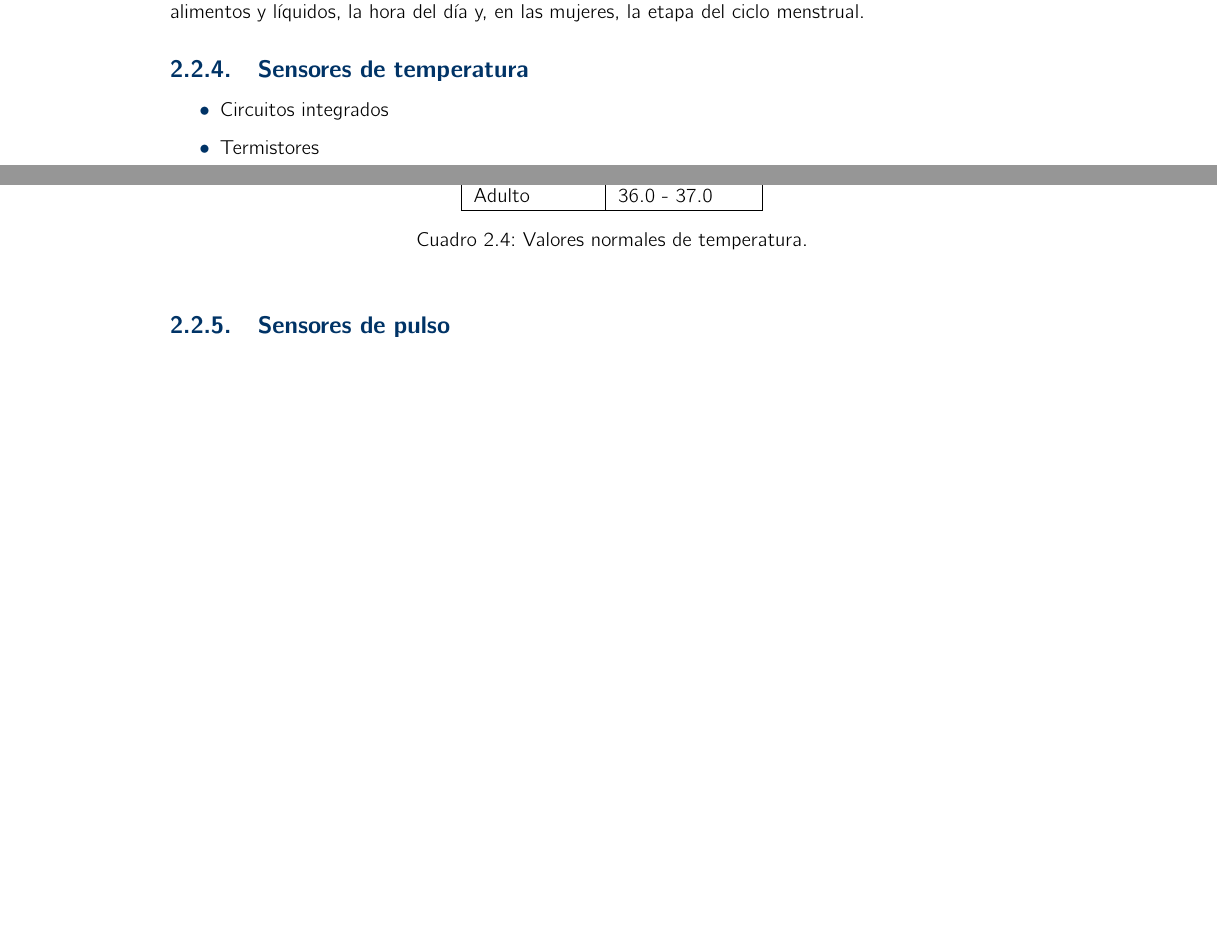
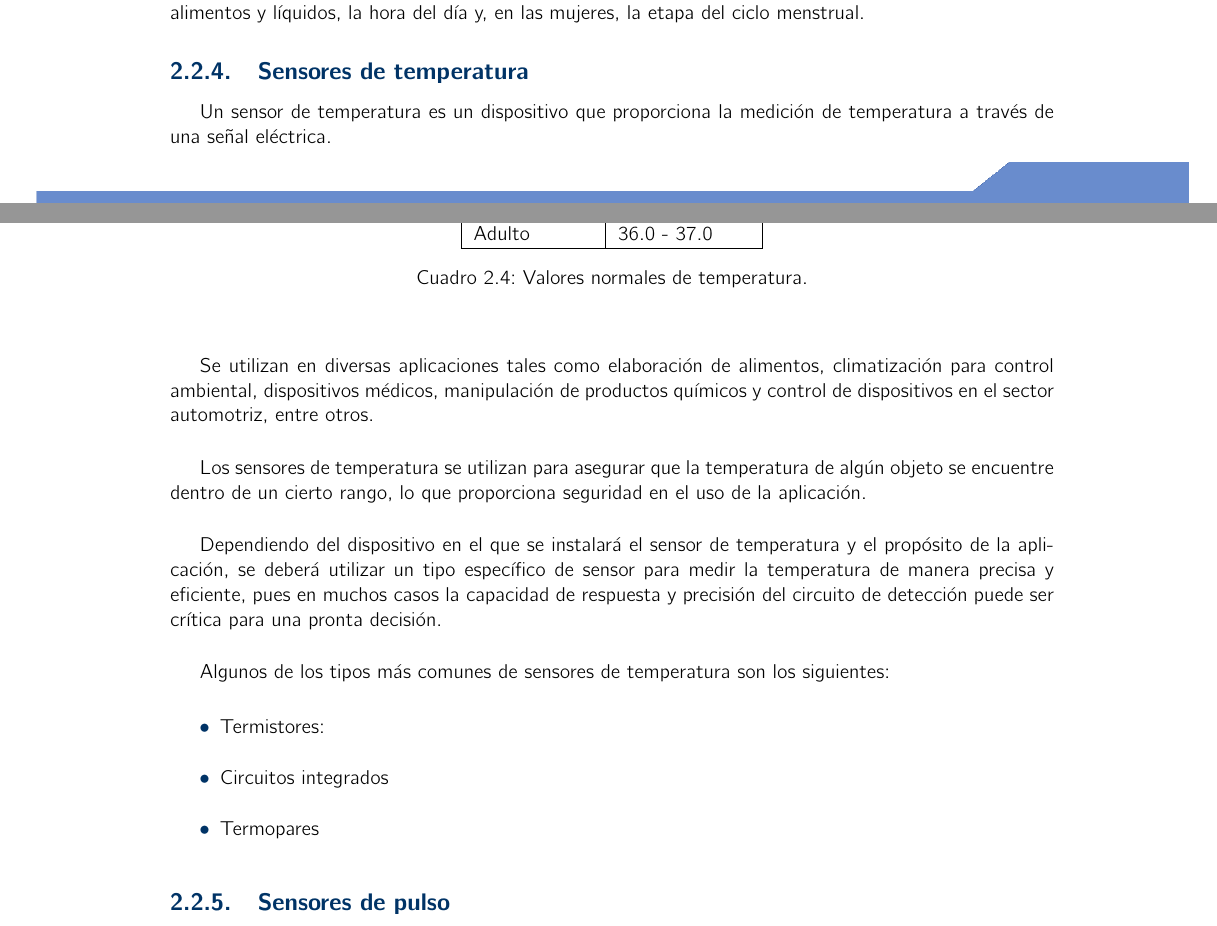
Before and after one commit to Elsib/TT2018-A038, a LaTeX book (C2-DT/analisis.tex, which reads C2-DT/MarcoTeorico/marcoteorico.tex): two parts of pages 18 and 19 of 21, joined at a grey line, cut so that both start at the same text, the shorter picture padded with empty space. Compiled offline with pdfLaTeX.

Commit message:
Actualizando marco teórico con la descripción de sensor de temperatira

```diff
--- a/C2-DT/MarcoTeorico/marcoteorico.tex
+++ b/C2-DT/MarcoTeorico/marcoteorico.tex
@@ -157,9 +157,19 @@
 	\end{table}
 
 	\subsection{Sensores de temperatura}
+	Un sensor de temperatura es un dispositivo que proporciona la medición de temperatura a través de una señal eléctrica. \\
+
+	Se utilizan en diversas aplicaciones tales como elaboración de alimentos, climatización para control ambiental, dispositivos médicos, manipulación de productos químicos y control de dispositivos en el sector automotriz, entre otros. \\
+
+	Los sensores de temperatura se utilizan para asegurar que la temperatura de algún objeto se encuentre dentro de un cierto rango, lo que proporciona seguridad en el uso de la aplicación. \\
+
+	Dependiendo del dispositivo en el que se instalará el sensor de temperatura y el propósito de la aplicación, se deberá utilizar un tipo específico de sensor para medir la temperatura de manera precisa y eficiente, pues en muchos casos la capacidad de respuesta y precisión del circuito de detección puede ser crítica para una pronta decisión.\\
+
+	Algunos de los tipos más comunes de sensores de temperatura son los siguientes:
+
 		\begin{itemize}
+			\item Termistores:
 			\item Circuitos integrados
-			\item Termistores
 			\item Termopares
 		\end{itemize}
 	\subsection{Sensores de pulso}
```
